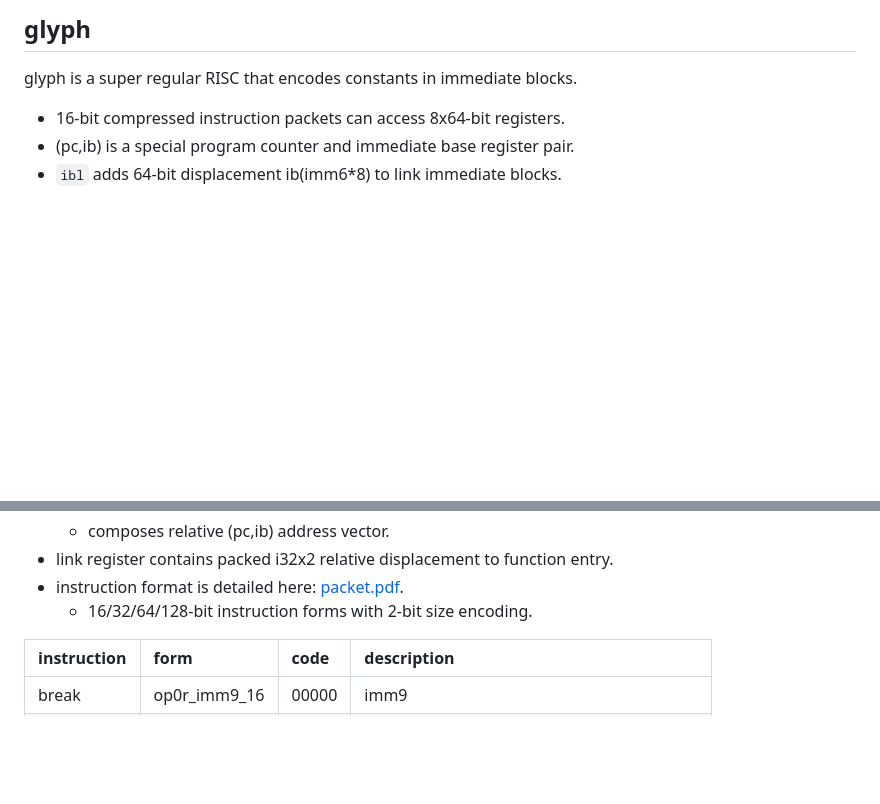
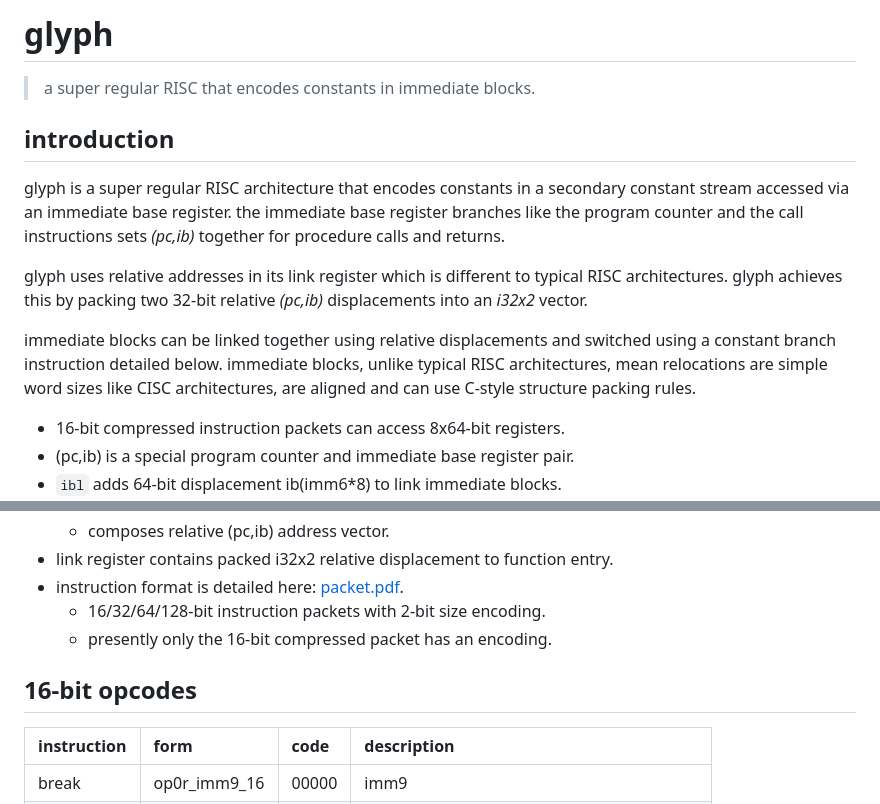
Before and after one commit to michaeljclark/glyph, a Markdown page: README.md, 2 parts joined by grey strips. Drawn GitHub-style; blank space fills up the shorter version.

Commit message:
add introductory paragraphs describing the architecture

```diff
--- a/README.md
+++ b/README.md
@@ -1,6 +1,23 @@
-## glyph
+# glyph
 
-glyph is a super regular RISC that encodes constants in immediate blocks.
+> a super regular RISC that encodes constants in immediate blocks.
+
+## introduction
+
+glyph is a super regular RISC architecture that encodes constants in a
+secondary constant stream accessed via an immediate base register. the
+immediate base register branches like the program counter and the call
+instructions sets _(pc,ib)_ together for procedure calls and returns.
+
+glyph uses relative addresses in its link register which is different
+to typical RISC architectures. glyph achieves this by packing two 32-bit
+relative _(pc,ib)_ displacements into an _i32x2_ vector.
+
+immediate blocks can be linked together using relative displacements
+and switched using a constant branch instruction detailed below.
+immediate blocks, unlike typical RISC architectures, mean relocations
+are simple word sizes like CISC architectures, are aligned and can use
+C-style structure packing rules.
 
 - 16-bit compressed instruction packets can access 8x64-bit registers.
 - (pc,ib) is a special program counter and immediate base register pair.
@@ -19,7 +36,10 @@ glyph is a super regular RISC that encodes constants in immediate blocks.
   - composes relative (pc,ib) address vector.
 - link register contains packed i32x2 relative displacement to function entry.
 - instruction format is detailed here: [packet.pdf](/doc/packet.pdf).
-  - 16/32/64/128-bit instruction forms with 2-bit size encoding.
+  - 16/32/64/128-bit instruction packets with 2-bit size encoding.
+  - presently only the 16-bit compressed packet has an encoding.
+
+## 16-bit opcodes
 
 | instruction  | form         | code  | description                                 |
 |:-------------|:-------------|:------|:--------------------------------------------|
```
